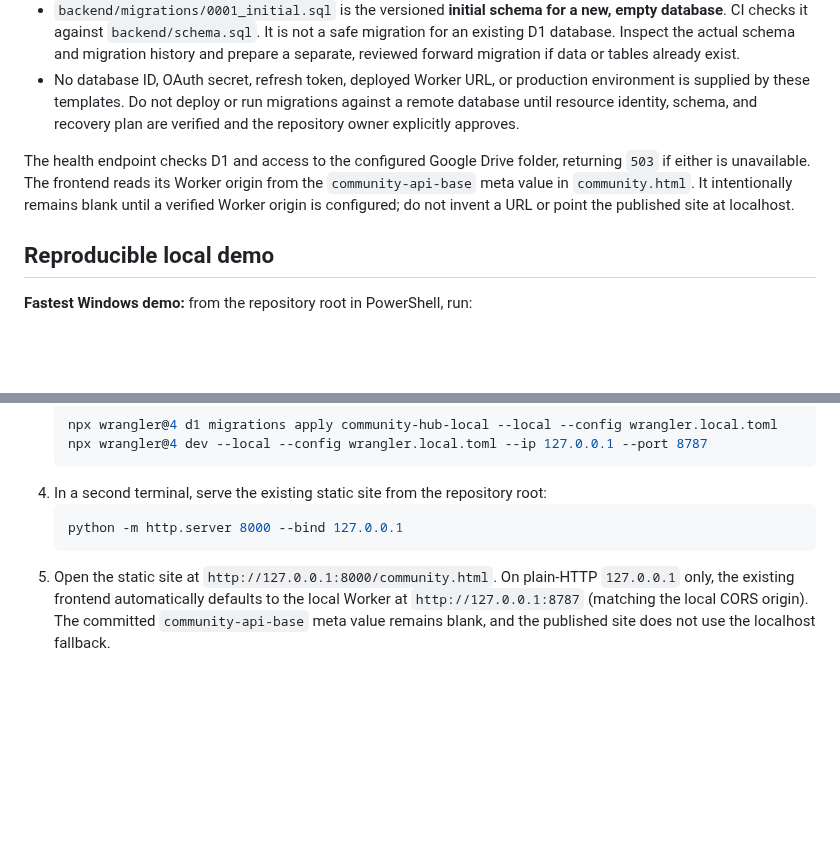
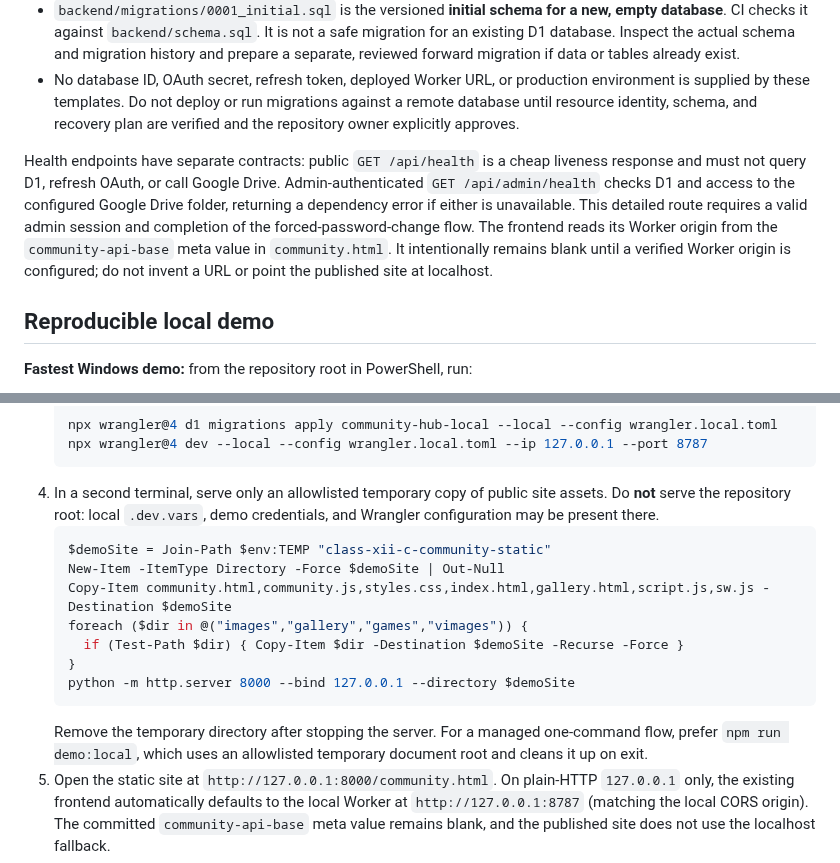
Before and after one commit to classxiic2627/classxiic2627.github.io, a Markdown page: backend/README.md, 2 parts joined by grey strips. Rendered like a GitHub page; blank space fills up the shorter version.

Commit message:
Document health endpoint split and secure local static serving

````diff
--- a/backend/README.md
+++ b/backend/README.md
@@ -55,7 +55,7 @@ The Worker currently expects:
 - `backend/migrations/0001_initial.sql` is the versioned **initial schema for a new, empty database**. CI checks it against `backend/schema.sql`. It is not a safe migration for an existing D1 database. Inspect the actual schema and migration history and prepare a separate, reviewed forward migration if data or tables already exist.
 - No database ID, OAuth secret, refresh token, deployed Worker URL, or production environment is supplied by these templates. Do not deploy or run migrations against a remote database until resource identity, schema, and recovery plan are verified and the repository owner explicitly approves.
 
-The health endpoint checks D1 and access to the configured Google Drive folder, returning `503` if either is unavailable. The frontend reads its Worker origin from the `community-api-base` meta value in `community.html`. It intentionally remains blank until a verified Worker origin is configured; do not invent a URL or point the published site at localhost.
+Health endpoints have separate contracts: public `GET /api/health` is a cheap liveness response and must not query D1, refresh OAuth, or call Google Drive. Admin-authenticated `GET /api/admin/health` checks D1 and access to the configured Google Drive folder, returning a dependency error if either is unavailable. This detailed route requires a valid admin session and completion of the forced-password-change flow. The frontend reads its Worker origin from the `community-api-base` meta value in `community.html`. It intentionally remains blank until a verified Worker origin is configured; do not invent a URL or point the published site at localhost.
 
 ## Reproducible local demo
 
@@ -82,10 +82,17 @@ Prerequisites: Node.js 22+, npm, and Wrangler 4. Start from a clean checkout of
    npx wrangler@4 d1 migrations apply community-hub-local --local --config wrangler.local.toml
    npx wrangler@4 dev --local --config wrangler.local.toml --ip 127.0.0.1 --port 8787
    ```
-4. In a second terminal, serve the existing static site from the repository root:
-   ```sh
-   python -m http.server 8000 --bind 127.0.0.1
+4. In a second terminal, serve only an allowlisted temporary copy of public site assets. Do **not** serve the repository root: local `.dev.vars`, demo credentials, and Wrangler configuration may be present there.
+   ```powershell
+   $demoSite = Join-Path $env:TEMP "class-xii-c-community-static"
+   New-Item -ItemType Directory -Force $demoSite | Out-Null
+   Copy-Item community.html,community.js,styles.css,index.html,gallery.html,script.js,sw.js -Destination $demoSite
+   foreach ($dir in @("images","gallery","games","vimages")) {
+     if (Test-Path $dir) { Copy-Item $dir -Destination $demoSite -Recurse -Force }
+   }
+   python -m http.server 8000 --bind 127.0.0.1 --directory $demoSite
    ```
+   Remove the temporary directory after stopping the server. For a managed one-command flow, prefer `npm run demo:local`, which uses an allowlisted temporary document root and cleans it up on exit.
 5. Open the static site at `http://127.0.0.1:8000/community.html`. On plain-HTTP `127.0.0.1` only, the existing frontend automatically defaults to the local Worker at `http://127.0.0.1:8787` (matching the local CORS origin). The committed `community-api-base` meta value remains blank, and the published site does not use the localhost fallback.
 6. Initialize the first admin from a trusted terminal, not the browser. For example, use PowerShell and keep the secret/password in local environment variables:
    ```powershell
````
